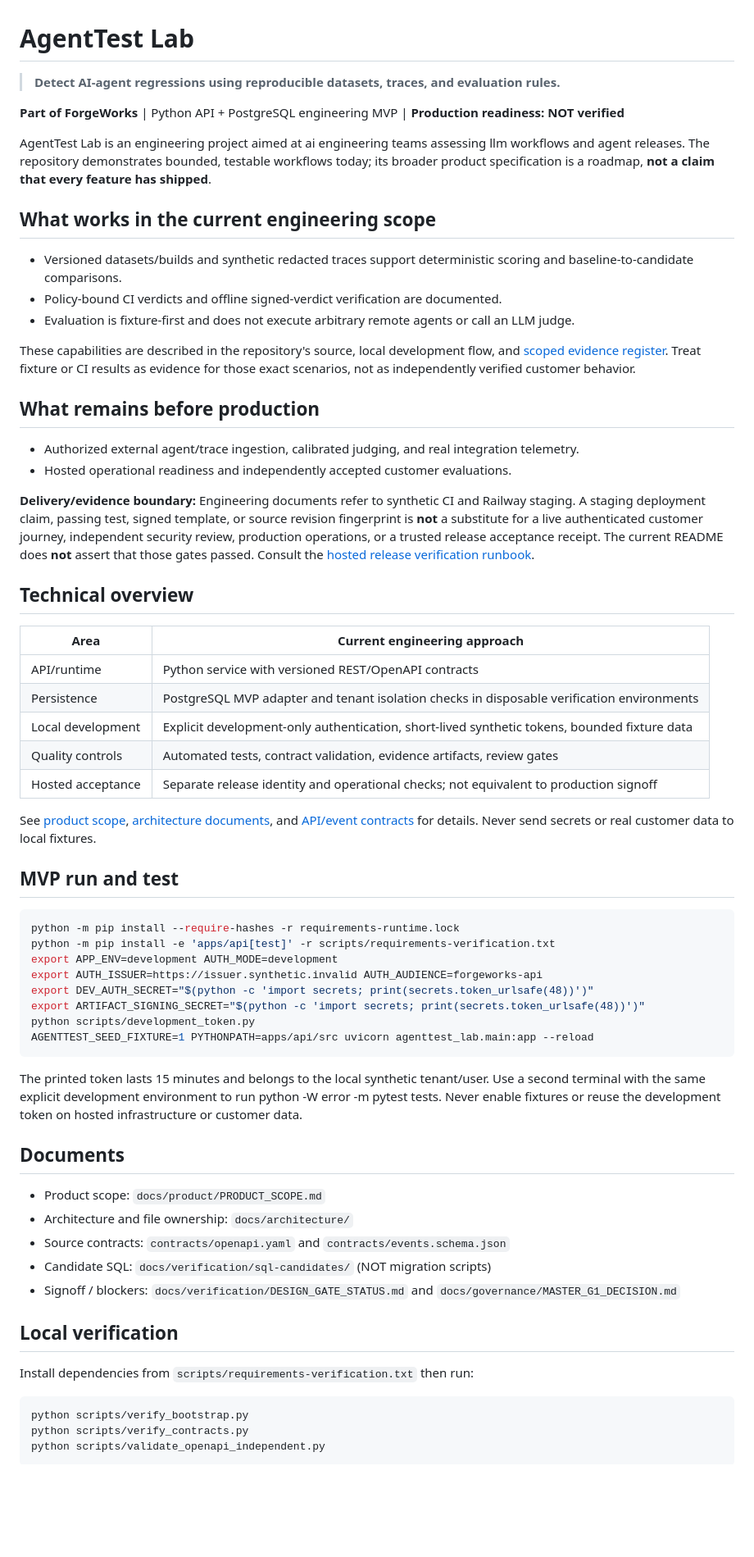
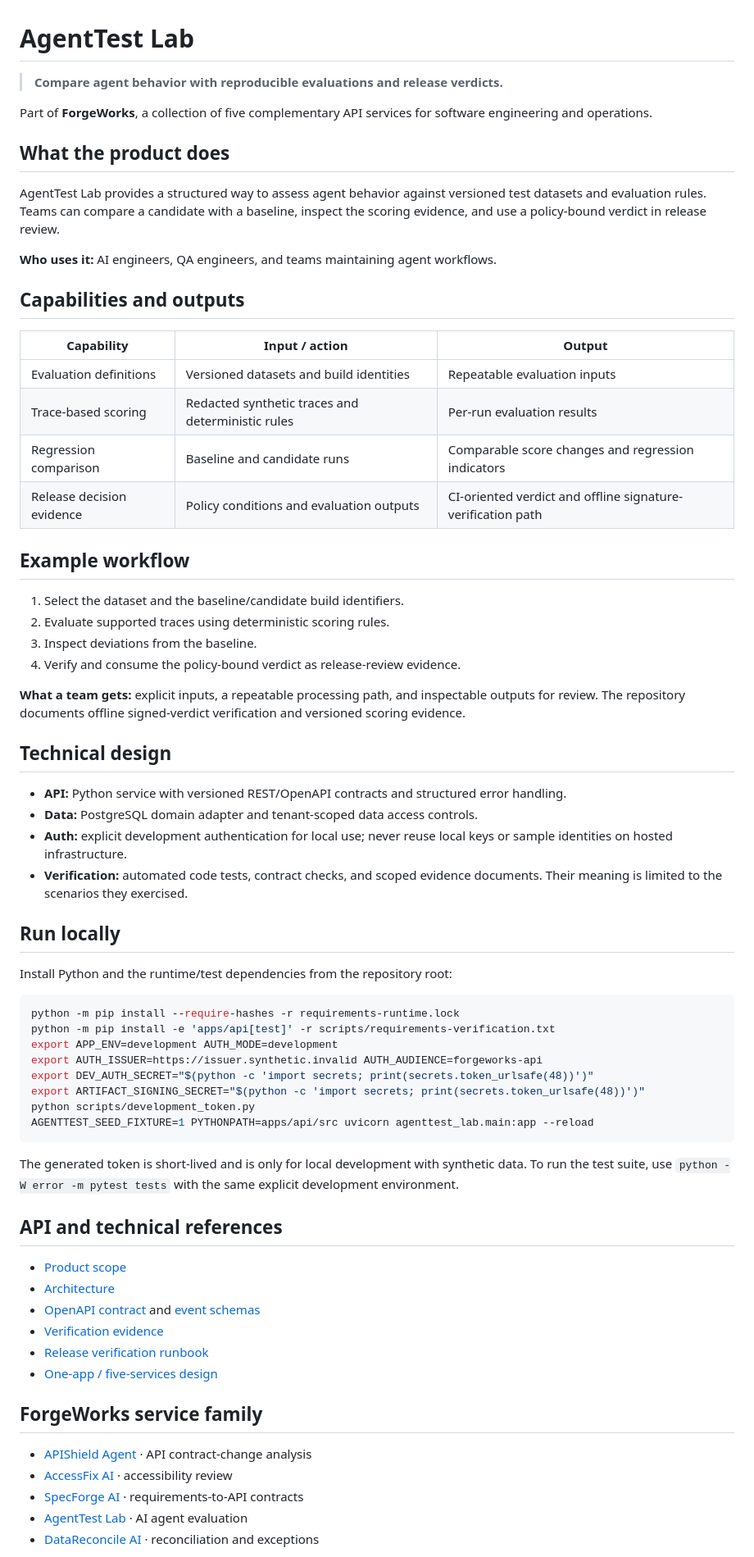
Before and after one commit to ivan-agentic-labs/forgeworks-agenttest-lab, a Markdown page: README.md, the part around one of its changes. Shown at 82% size. Drawn GitHub-style; blank space fills up the shorter version.

Commit message:
docs: present implemented product capabilities and outputs

````diff
--- a/README.md
+++ b/README.md
@@ -1,39 +1,43 @@
 # AgentTest Lab
 
-> **Detect AI-agent regressions using reproducible datasets, traces, and evaluation rules.**
+> **Compare agent behavior with reproducible evaluations and release verdicts.**
 
-**Part of ForgeWorks** | Python API + PostgreSQL engineering MVP | **Production readiness: NOT verified**
+Part of **ForgeWorks**, a collection of five complementary API services for software engineering and operations.
 
-AgentTest Lab is an engineering project aimed at ai engineering teams assessing llm workflows and agent releases. The repository demonstrates bounded, testable workflows today; its broader product specification is a roadmap, **not a claim that every feature has shipped**.
+## What the product does
 
-## What works in the current engineering scope
+AgentTest Lab provides a structured way to assess agent behavior against versioned test datasets and evaluation rules. Teams can compare a candidate with a baseline, inspect the scoring evidence, and use a policy-bound verdict in release review.
 
-- Versioned datasets/builds and synthetic redacted traces support deterministic scoring and baseline-to-candidate comparisons.
-- Policy-bound CI verdicts and offline signed-verdict verification are documented.
-- Evaluation is fixture-first and does not execute arbitrary remote agents or call an LLM judge.
+**Who uses it:** AI engineers, QA engineers, and teams maintaining agent workflows.
 
-These capabilities are described in the repository's source, local development flow, and [scoped evidence register](docs/verification/CURRENT_GATE_EVIDENCE.md). Treat fixture or CI results as evidence for those exact scenarios, not as independently verified customer behavior.
+## Capabilities and outputs
 
-## What remains before production
+| Capability | Input / action | Output |
+| --- | --- | --- |
+| Evaluation definitions | Versioned datasets and build identities | Repeatable evaluation inputs |
+| Trace-based scoring | Redacted synthetic traces and deterministic rules | Per-run evaluation results |
+| Regression comparison | Baseline and candidate runs | Comparable score changes and regression indicators |
+| Release decision evidence | Policy conditions and evaluation outputs | CI-oriented verdict and offline signature-verification path |
 
-- Authorized external agent/trace ingestion, calibrated judging, and real integration telemetry.
-- Hosted operational readiness and independently accepted customer evaluations.
+## Example workflow
 
-**Delivery/evidence boundary:** Engineering documents refer to synthetic CI and Railway staging. A staging deployment claim, passing test, signed template, or source revision fingerprint is **not** a substitute for a live authenticated customer journey, independent security review, production operations, or a trusted release acceptance receipt. The current README does **not** assert that those gates passed. Consult the [hosted release verification runbook](ops/runbooks/RUNTIME_RELEASE_VERIFICATION.md).
+1. Select the dataset and the baseline/candidate build identifiers.
+2. Evaluate supported traces using deterministic scoring rules.
+3. Inspect deviations from the baseline.
+4. Verify and consume the policy-bound verdict as release-review evidence.
 
-## Technical overview
+**What a team gets:** explicit inputs, a repeatable processing path, and inspectable outputs for review. The repository documents offline signed-verdict verification and versioned scoring evidence.
 
-| Area | Current engineering approach |
-| --- | --- |
-| API/runtime | Python service with versioned REST/OpenAPI contracts |
-| Persistence | PostgreSQL MVP adapter and tenant isolation checks in disposable verification environments |
-| Local development | Explicit development-only authentication, short-lived synthetic tokens, bounded fixture data |
-| Quality controls | Automated tests, contract validation, evidence artifacts, review gates |
-| Hosted acceptance | Separate release identity and operational checks; not equivalent to production signoff |
+## Technical design
 
-See [product scope](docs/product/PRODUCT_SCOPE.md), [architecture documents](docs/architecture/), and [API/event contracts](contracts/openapi.yaml) for details. Never send secrets or real customer data to local fixtures.
+- **API:** Python service with versioned REST/OpenAPI contracts and structured error handling.
+- **Data:** PostgreSQL domain adapter and tenant-scoped data access controls.
+- **Auth:** explicit development authentication for local use; never reuse local keys or sample identities on hosted infrastructure.
+- **Verification:** automated code tests, contract checks, and scoped evidence documents. Their meaning is limited to the scenarios they exercised.
 
-## MVP run and test
+## Run locally
+
+Install Python and the runtime/test dependencies from the repository root:
 
 ```bash
 python -m pip install --require-hashes -r requirements-runtime.lock
@@ -46,22 +50,22 @@ python scripts/development_token.py
 AGENTTEST_SEED_FIXTURE=1 PYTHONPATH=apps/api/src uvicorn agenttest_lab.main:app --reload
 ```
 
-The printed token lasts 15 minutes and belongs to the local synthetic tenant/user. Use a second terminal with the same explicit development environment to run python -W error -m pytest tests. Never enable fixtures or reuse the development token on hosted infrastructure or customer data.
+The generated token is short-lived and is only for local development with synthetic data. To run the test suite, use `python -W error -m pytest tests` with the same explicit development environment.
 
+## API and technical references
 
-## Documents
-- Product scope: `docs/product/PRODUCT_SCOPE.md`
-- Architecture and file ownership: `docs/architecture/`
-- Source contracts: `contracts/openapi.yaml` and `contracts/events.schema.json`
-- Candidate SQL: `docs/verification/sql-candidates/` (NOT migration scripts)
-- Signoff / blockers: `docs/verification/DESIGN_GATE_STATUS.md` and `docs/governance/MASTER_G1_DECISION.md`
+- [Product scope](docs/product/PRODUCT_SCOPE.md)
+- [Architecture](docs/architecture/)
+- [OpenAPI contract](contracts/openapi.yaml) and [event schemas](contracts/events.schema.json)
+- [Verification evidence](docs/verification/CURRENT_GATE_EVIDENCE.md)
+- [Release verification runbook](ops/runbooks/RUNTIME_RELEASE_VERIFICATION.md)
+- [One-app / five-services design](docs/platform/ONE_APP_FIVE_SERVICES.md)
 
-## Local verification
-Install dependencies from `scripts/requirements-verification.txt` then run:
+## ForgeWorks service family
 
-```bash
-python scripts/verify_bootstrap.py
-python scripts/verify_contracts.py
-python scripts/validate_openapi_independent.py
-```
+- [APIShield Agent](https://github.com/ivan-agentic-labs/forgeworks-apishield-agent) · API contract-change analysis
+- [AccessFix AI](https://github.com/ivan-agentic-labs/forgeworks-accessfix-ai) · accessibility review
+- [SpecForge AI](https://github.com/ivan-agentic-labs/forgeworks-specforge-ai) · requirements-to-API contracts
+- [AgentTest Lab](https://github.com/ivan-agentic-labs/forgeworks-agenttest-lab) · AI agent evaluation
+- [DataReconcile AI](https://github.com/ivan-agentic-labs/forgeworks-datareconcile-ai) · reconciliation and exceptions
 
````
Also changed, not shown: other parts of README.md (+3 -46 lines).
